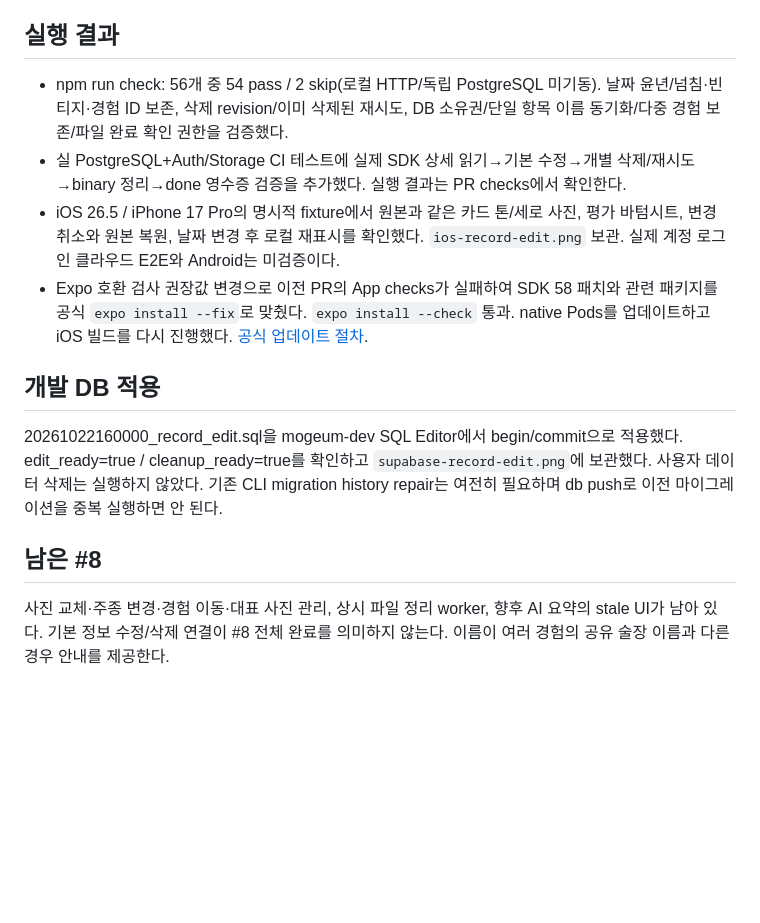
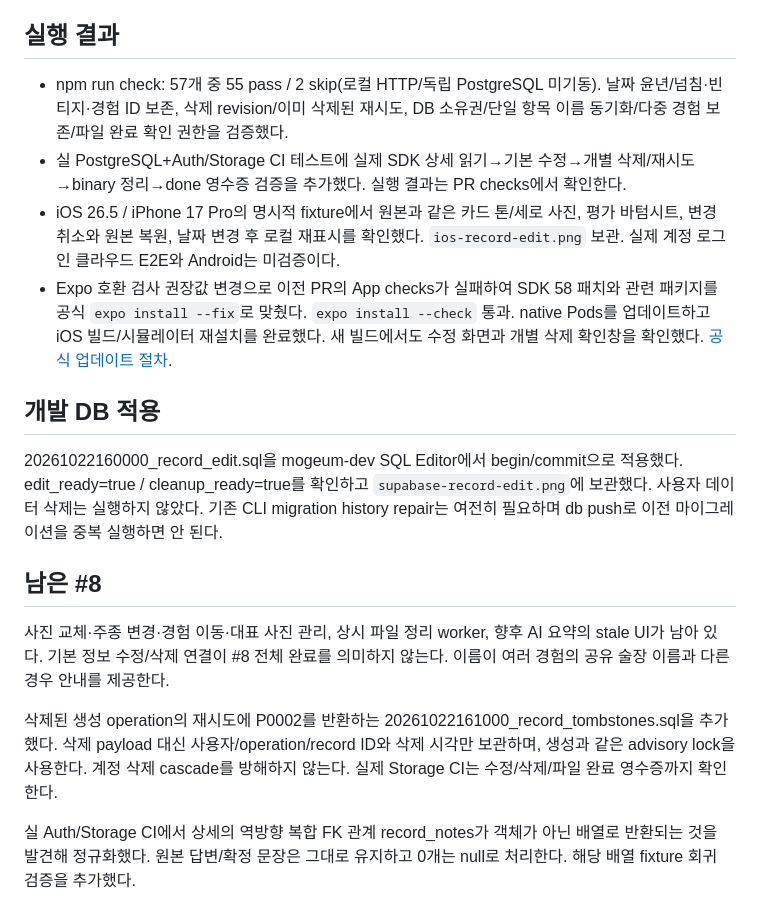
Before and after one commit to shinhanseo/mogeum, a Markdown page: docs/verification/record-edit.md, the part around the change. GitHub-like rendering; blank space fills up the shorter version.

Commit message:
fix: preserve saved notes and prevent deleted operation resurrection

```diff
--- a/docs/verification/record-edit.md
+++ b/docs/verification/record-edit.md
@@ -8,10 +8,10 @@
 
 ## 실행 결과
 
-- npm run check: 56개 중 54 pass / 2 skip(로컬 HTTP/독립 PostgreSQL 미기동). 날짜 윤년/넘침·빈티지·경험 ID 보존, 삭제 revision/이미 삭제된 재시도, DB 소유권/단일 항목 이름 동기화/다중 경험 보존/파일 완료 확인 권한을 검증했다.
+- npm run check: 57개 중 55 pass / 2 skip(로컬 HTTP/독립 PostgreSQL 미기동). 날짜 윤년/넘침·빈티지·경험 ID 보존, 삭제 revision/이미 삭제된 재시도, DB 소유권/단일 항목 이름 동기화/다중 경험 보존/파일 완료 확인 권한을 검증했다.
 - 실 PostgreSQL+Auth/Storage CI 테스트에 실제 SDK 상세 읽기→기본 수정→개별 삭제/재시도→binary 정리→done 영수증 검증을 추가했다. 실행 결과는 PR checks에서 확인한다.
 - iOS 26.5 / iPhone 17 Pro의 명시적 fixture에서 원본과 같은 카드 톤/세로 사진, 평가 바텀시트, 변경 취소와 원본 복원, 날짜 변경 후 로컬 재표시를 확인했다. `ios-record-edit.png` 보관. 실제 계정 로그인 클라우드 E2E와 Android는 미검증이다.
-- Expo 호환 검사 권장값 변경으로 이전 PR의 App checks가 실패하여 SDK 58 패치와 관련 패키지를 공식 `expo install --fix`로 맞췄다. `expo install --check` 통과. native Pods를 업데이트하고 iOS 빌드를 다시 진행했다. [공식 업데이트 절차](https://docs.expo.dev/workflow/upgrading-expo-sdk-walkthrough/).
+- Expo 호환 검사 권장값 변경으로 이전 PR의 App checks가 실패하여 SDK 58 패치와 관련 패키지를 공식 `expo install --fix`로 맞췄다. `expo install --check` 통과. native Pods를 업데이트하고 iOS 빌드/시뮬레이터 재설치를 완료했다. 새 빌드에서도 수정 화면과 개별 삭제 확인창을 확인했다. [공식 업데이트 절차](https://docs.expo.dev/workflow/upgrading-expo-sdk-walkthrough/).
 
 ## 개발 DB 적용
 
@@ -20,3 +20,7 @@
 ## 남은 #8
 
 사진 교체·주종 변경·경험 이동·대표 사진 관리, 상시 파일 정리 worker, 향후 AI 요약의 stale UI가 남아 있다. 기본 정보 수정/삭제 연결이 #8 전체 완료를 의미하지 않는다. 이름이 여러 경험의 공유 술장 이름과 다른 경우 안내를 제공한다.
+
+삭제된 생성 operation의 재시도에 P0002를 반환하는 20261022161000_record_tombstones.sql을 추가했다. 삭제 payload 대신 사용자/operation/record ID와 삭제 시각만 보관하며, 생성과 같은 advisory lock을 사용한다. 계정 삭제 cascade를 방해하지 않는다. 실제 Storage CI는 수정/삭제/파일 완료 영수증까지 확인한다.
+
+실 Auth/Storage CI에서 상세의 역방향 복합 FK 관계 record_notes가 객체가 아닌 배열로 반환되는 것을 발견해 정규화했다. 원본 답변/확정 문장은 그대로 유지하고 0개는 null로 처리한다. 해당 배열 fixture 회귀 검증을 추가했다.
```
Also changed, not shown: docs/api-contracts.md (+2 -0 lines), docs/data-model.md (+2 -0 lines), docs/verification/ios-record-delete-confirm.png (added), 5 other files.
